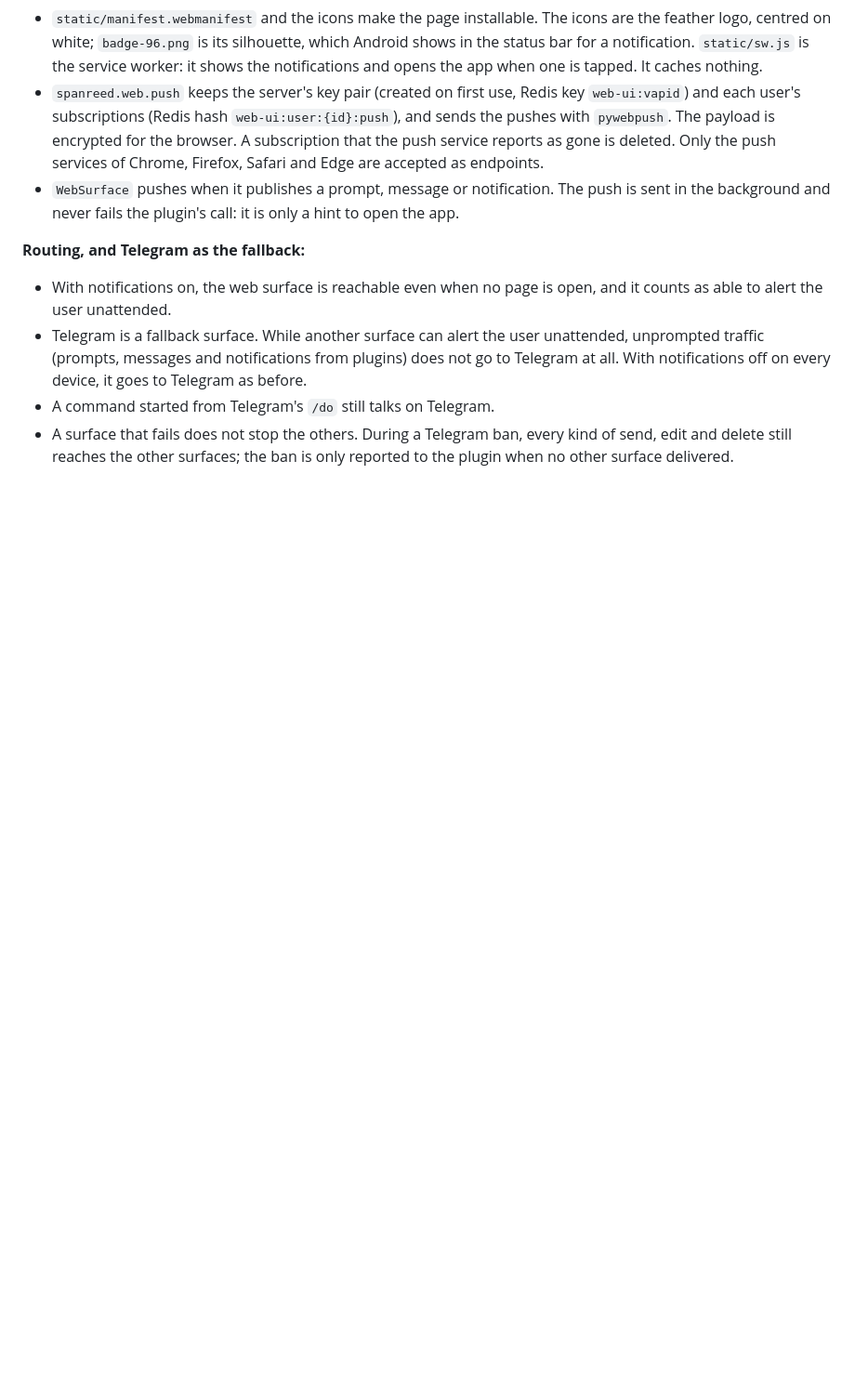
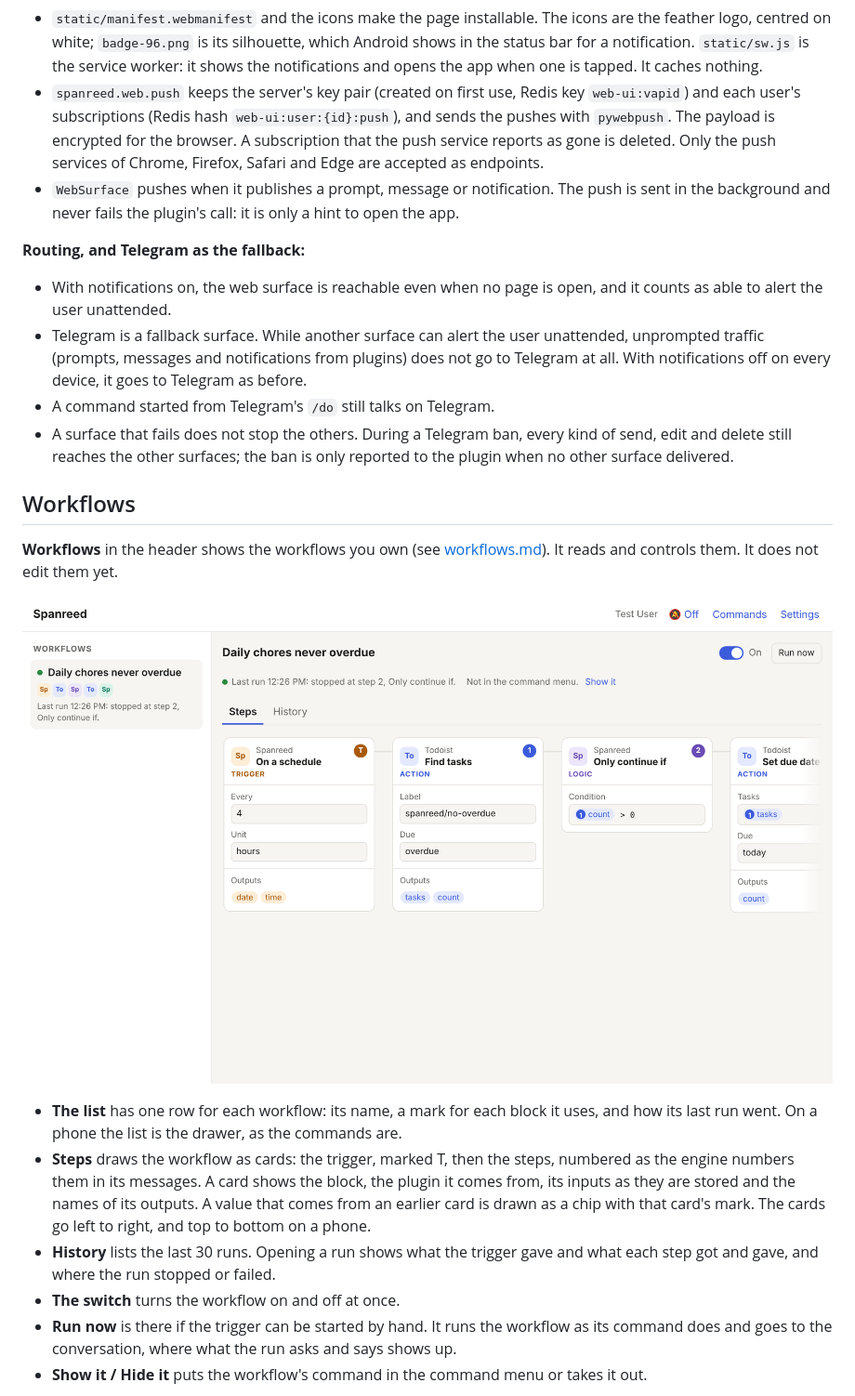
Before and after one commit to Nurdok/spanreed, a Markdown page: docs/web-ui.md, the part around one of its changes. Shown at 93% size. Drawn GitHub-style; pictures changed too: docs/images/web-ui-workflow-steps-desktop.png (added); blank space fills up the shorter version.

```diff
--- a/docs/web-ui.md
+++ b/docs/web-ui.md
@@ -91,3 +91,30 @@ or while the app is on screen.
 - A surface that fails does not stop the others. During a Telegram ban,
   every kind of send, edit and delete still reaches the other surfaces; the
   ban is only reported to the plugin when no other surface delivered.
+
+## Workflows
+
+**Workflows** in the header shows the workflows you own (see
+[workflows.md](workflows.md)). It reads and controls them. It does not edit
+them yet.
+
+![A workflow's steps on desktop](images/web-ui-workflow-steps-desktop.png)
+
+- **The list** has one row for each workflow: its name, a mark for each
+  block it uses, and how its last run went. On a phone the list is the
+  drawer, as the commands are.
+- **Steps** draws the workflow as cards: the trigger, marked T, then the
+  steps, numbered as the engine numbers them in its messages. A card shows
+  the block, the plugin it comes from, its inputs as they are stored and the
+  names of its outputs. A value that comes from an earlier card is drawn as
+  a chip with that card's mark. The cards go left to right, and top to
+  bottom on a phone.
+- **History** lists the last 30 runs. Opening a run shows what the trigger
+  gave and what each step got and gave, and where the run stopped or failed.
+- **The switch** turns the workflow on and off at once.
+- **Run now** is there if the trigger can be started by hand. It runs the
+  workflow as its command does and goes to the conversation, where what the
+  run asks and says shows up.
+- **Show it / Hide it** puts the workflow's command in the command menu or
+  takes it out.
+
```
Also changed, not shown: other parts of docs/web-ui.md (+18 -0 lines), docs/workflows.md (+5 -3 lines), docs/images/web-ui-workflow-history-desktop.png (added), docs/images/web-ui-workflow-history-phone.png (added), docs/images/web-ui-workflow-run-desktop.png (added), docs/images/web-ui-workflow-steps-phone.png (added), 5 other files.
